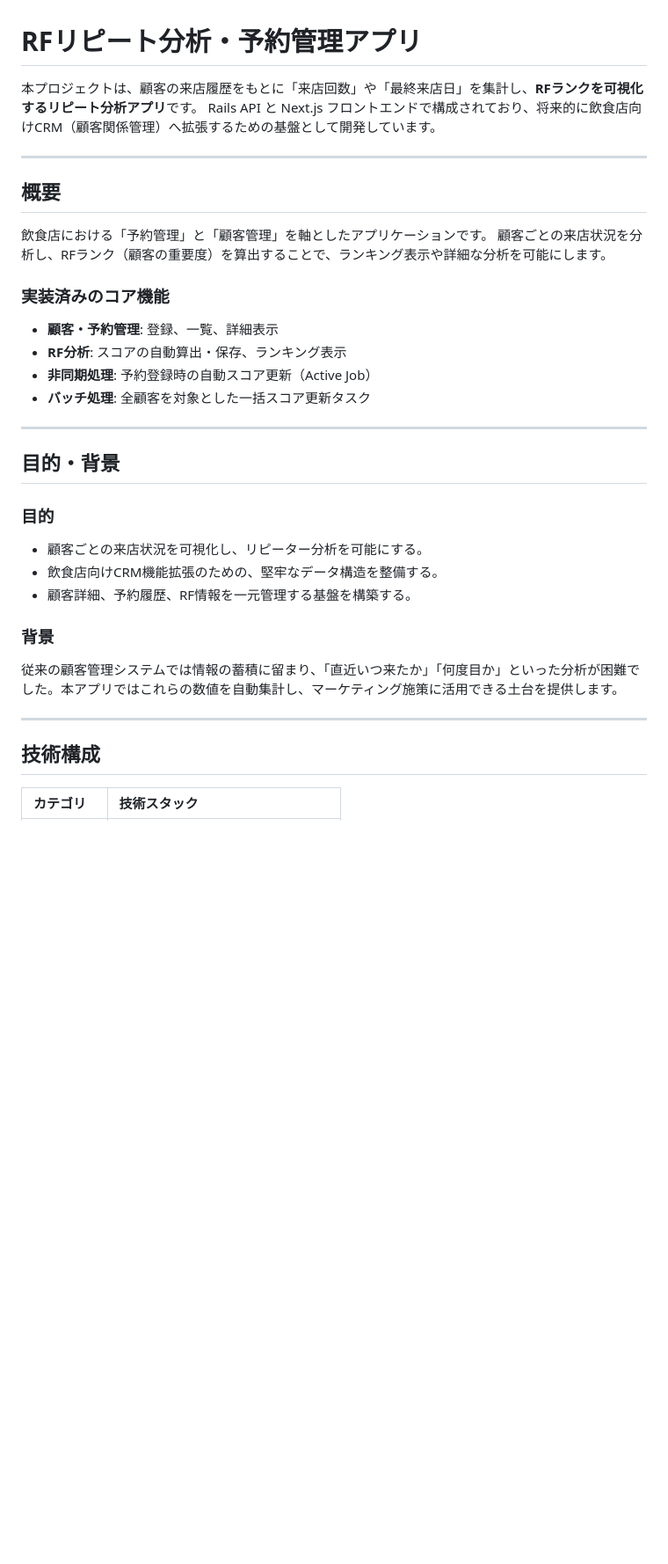
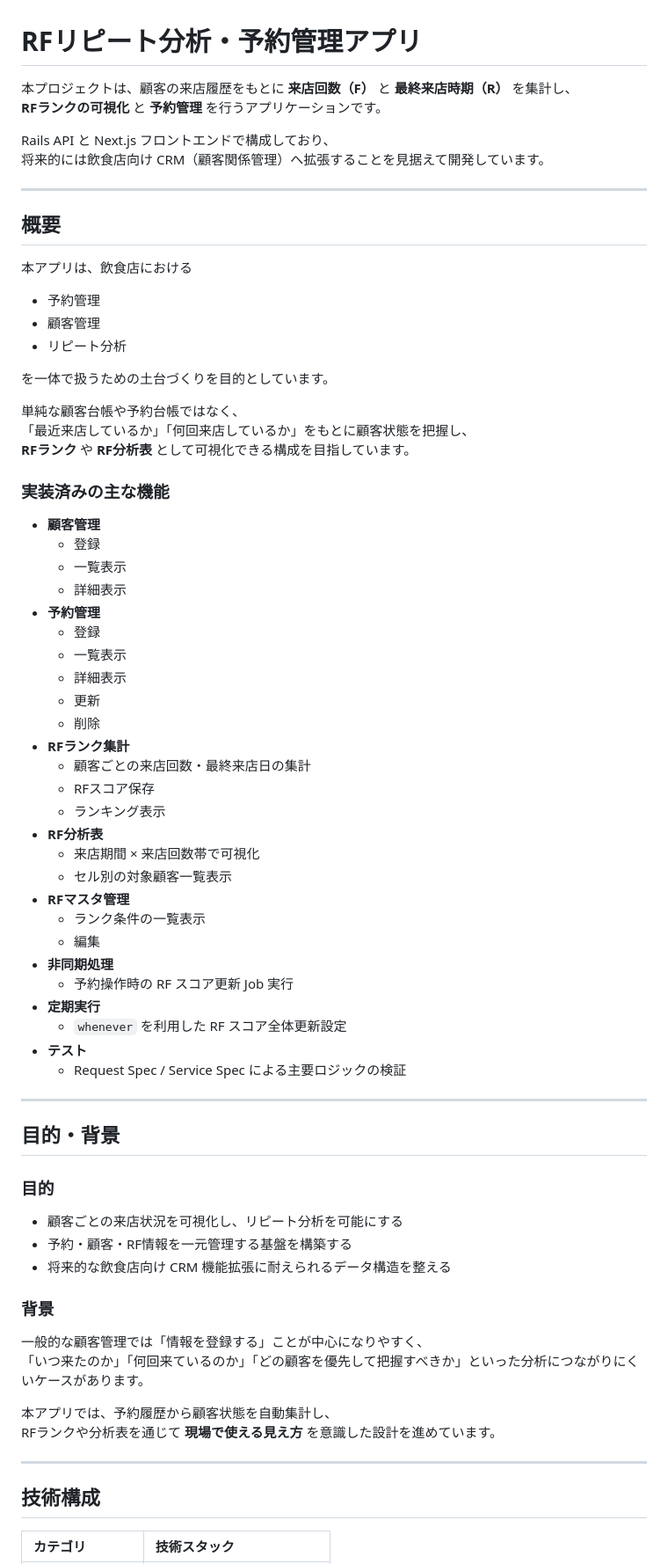
Before and after one commit to koukikubo/test-rf, a Markdown page: README.md, the part around one of its changes. Shown at 88% size. GitHub-like rendering; blank space fills up the shorter version.

```diff
--- a/README.md
+++ b/README.md
@@ -1,36 +1,77 @@
 # RFリピート分析・予約管理アプリ
 
-本プロジェクトは、顧客の来店履歴をもとに「来店回数」や「最終来店日」を集計し、**RFランクを可視化するリピート分析アプリ**です。
-Rails API と Next.js フロントエンドで構成されており、将来的に飲食店向けCRM（顧客関係管理）へ拡張するための基盤として開発しています。
+本プロジェクトは、顧客の来店履歴をもとに **来店回数（F）** と **最終来店時期（R）** を集計し、
+**RFランクの可視化** と **予約管理** を行うアプリケーションです。
+
+Rails API と Next.js フロントエンドで構成しており、
+将来的には飲食店向け CRM（顧客関係管理）へ拡張することを見据えて開発しています。
 
 ---
 
-##  概要
+## 概要
 
-飲食店における「予約管理」と「顧客管理」を軸としたアプリケーションです。
-顧客ごとの来店状況を分析し、RFランク（顧客の重要度）を算出することで、ランキング表示や詳細な分析を可能にします。
+本アプリは、飲食店における
 
-### 実装済みのコア機能
-- **顧客・予約管理**: 登録、一覧、詳細表示
-- **RF分析**: スコアの自動算出・保存、ランキング表示
-- **非同期処理**: 予約登録時の自動スコア更新（Active Job）
-- **バッチ処理**: 全顧客を対象とした一括スコア更新タスク
+- 予約管理
+- 顧客管理
+- リピート分析
+
+を一体で扱うための土台づくりを目的としています。
+
+単純な顧客台帳や予約台帳ではなく、
+「最近来店しているか」「何回来店しているか」をもとに顧客状態を把握し、
+**RFランク** や **RF分析表** として可視化できる構成を目指しています。
+
+### 実装済みの主な機能
+
+- **顧客管理**
+  - 登録
+  - 一覧表示
+  - 詳細表示
+- **予約管理**
+  - 登録
+  - 一覧表示
+  - 詳細表示
+  - 更新
+  - 削除
+- **RFランク集計**
+  - 顧客ごとの来店回数・最終来店日の集計
+  - RFスコア保存
+  - ランキング表示
+- **RF分析表**
+  - 来店期間 × 来店回数帯で可視化
+  - セル別の対象顧客一覧表示
+- **RFマスタ管理**
+  - ランク条件の一覧表示
+  - 編集
+- **非同期処理**
+  - 予約操作時の RF スコア更新 Job 実行
+- **定期実行**
+  - `whenever` を利用した RF スコア全体更新設定
+- **テスト**
+  - Request Spec / Service Spec による主要ロジックの検証
 
 ---
 
-##  目的・背景
+## 目的・背景
 
 ### 目的
-- 顧客ごとの来店状況を可視化し、リピーター分析を可能にする。
-- 飲食店向けCRM機能拡張のための、堅牢なデータ構造を整備する。
-- 顧客詳細、予約履歴、RF情報を一元管理する基盤を構築する。
+
+- 顧客ごとの来店状況を可視化し、リピート分析を可能にする
+- 予約・顧客・RF情報を一元管理する基盤を構築する
+- 将来的な飲食店向け CRM 機能拡張に耐えられるデータ構造を整える
 
 ### 背景
-従来の顧客管理システムでは情報の蓄積に留まり、「直近いつ来たか」「何度目か」といった分析が困難でした。本アプリではこれらの数値を自動集計し、マーケティング施策に活用できる土台を提供します。
+
+一般的な顧客管理では「情報を登録する」ことが中心になりやすく、
+「いつ来たのか」「何回来ているのか」「どの顧客を優先して把握すべきか」といった分析につながりにくいケースがあります。
+
+本アプリでは、予約履歴から顧客状態を自動集計し、
+RFランクや分析表を通じて **現場で使える見え方** を意識した設計を進めています。
 
 ---
 
-##  技術構成
+## 技術構成
 
 | カテゴリ | 技術スタック |
 | :--- | :--- |
```
Also changed, not shown: other parts of README.md (+42 -119 lines).
